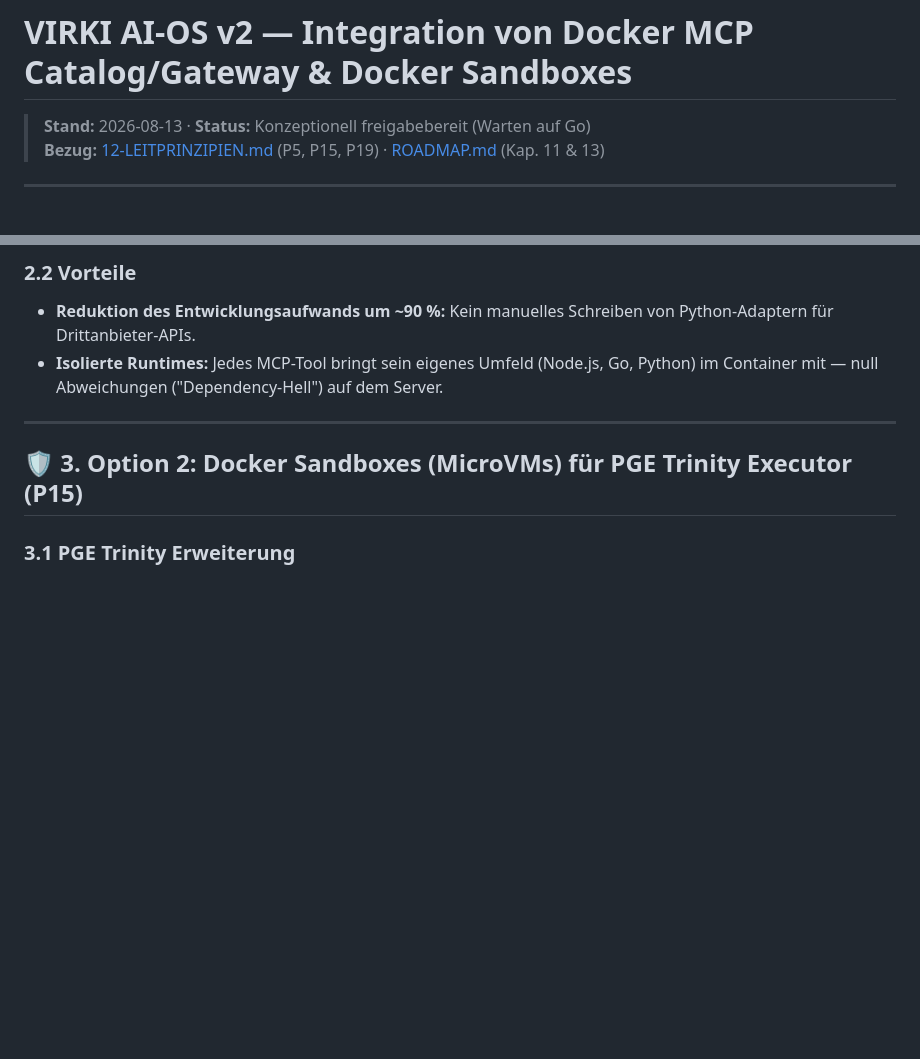
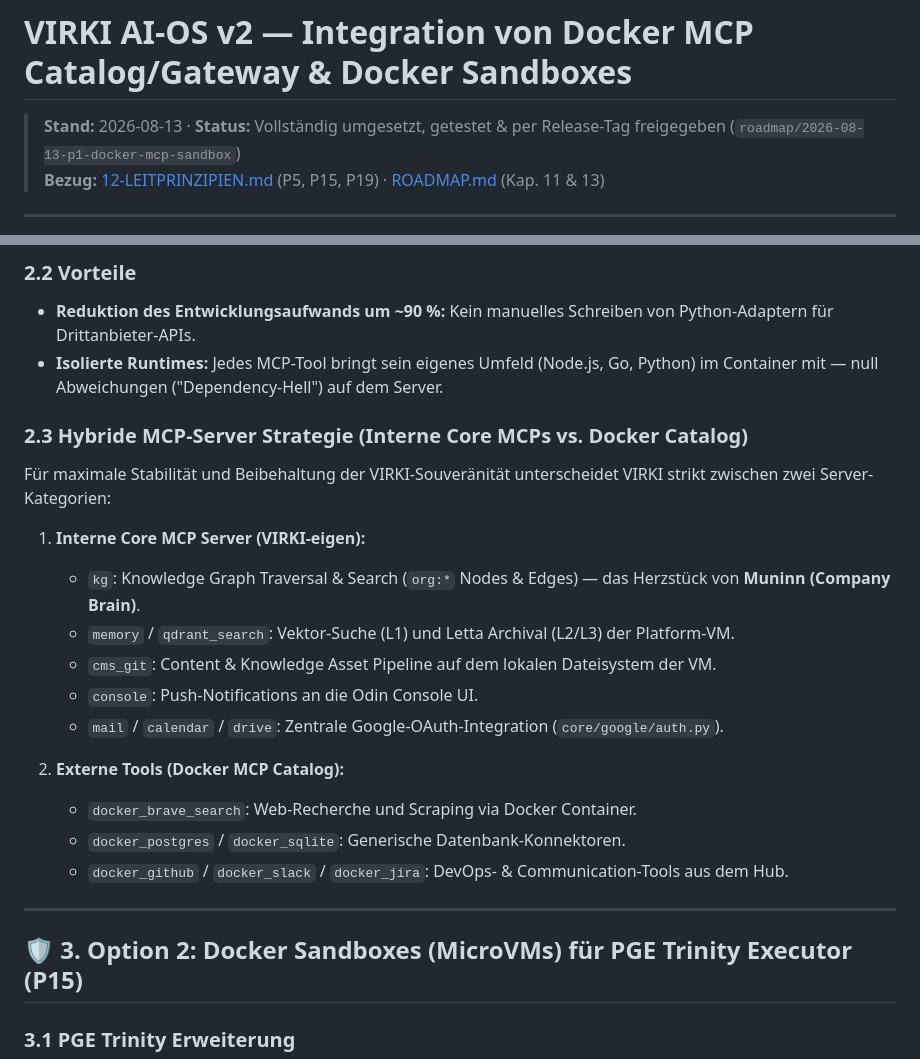
Before and after one commit to NextChapterExperts/ai-os-v2, a Markdown page: docs/23-DOCKER-MCP-SANDBOX-INTEGRATION.md, 2 parts joined by grey strips. GitHub-like rendering; blank space fills up the shorter version.

Commit message:
docs(mcp): Document hybrid MCP architecture (internal core vs Docker Catalog)

```diff
--- a/docs/23-DOCKER-MCP-SANDBOX-INTEGRATION.md
+++ b/docs/23-DOCKER-MCP-SANDBOX-INTEGRATION.md
@@ -1,6 +1,6 @@
 # VIRKI AI-OS v2 — Integration von Docker MCP Catalog/Gateway & Docker Sandboxes
 
-> **Stand:** 2026-08-13 · **Status:** Konzeptionell freigabebereit (Warten auf Go)
+> **Stand:** 2026-08-13 · **Status:** Vollständig umgesetzt, getestet & per Release-Tag freigegeben (`roadmap/2026-08-13-p1-docker-mcp-sandbox`)
 > **Bezug:** [12-LEITPRINZIPIEN.md](12-LEITPRINZIPIEN.md) (P5, P15, P19) · [ROADMAP.md](../ROADMAP.md) (Kap. 11 & 13)
 
 ---
@@ -52,6 +52,23 @@ Durch die Docker-Integration bleibt VIRKIs Governance-Schicht als Oberboss erhal
 ### 2.2 Vorteile
 * **Reduktion des Entwicklungsaufwands um ~90 %:** Kein manuelles Schreiben von Python-Adaptern für Drittanbieter-APIs.
 * **Isolierte Runtimes:** Jedes MCP-Tool bringt sein eigenes Umfeld (Node.js, Go, Python) im Container mit — null Abweichungen ("Dependency-Hell") auf dem Server.
+
+### 2.3 Hybride MCP-Server Strategie (Interne Core MCPs vs. Docker Catalog)
+
+Für maximale Stabilität und Beibehaltung der VIRKI-Souveränität unterscheidet VIRKI strikt zwischen zwei Server-Kategorien:
+
+1. **Interne Core MCP Server (VIRKI-eigen):**
+   * `kg`: Knowledge Graph Traversal & Search (`org:*` Nodes & Edges) — das Herzstück von **Muninn (Company Brain)**.
+   * `memory` / `qdrant_search`: Vektor-Suche (L1) und Letta Archival (L2/L3) der Platform-VM.
+   * `cms_git`: Content & Knowledge Asset Pipeline auf dem lokalen Dateisystem der VM.
+   * `console`: Push-Notifications an die Odin Console UI.
+   * `mail` / `calendar` / `drive`: Zentrale Google-OAuth-Integration (`core/google/auth.py`).
+
+2. **Externe Tools (Docker MCP Catalog):**
+   * `docker_brave_search`: Web-Recherche und Scraping via Docker Container.
+   * `docker_postgres` / `docker_sqlite`: Generische Datenbank-Konnektoren.
+   * `docker_github` / `docker_slack` / `docker_jira`: DevOps- & Communication-Tools aus dem Hub.
+
 
 ---
 
```
